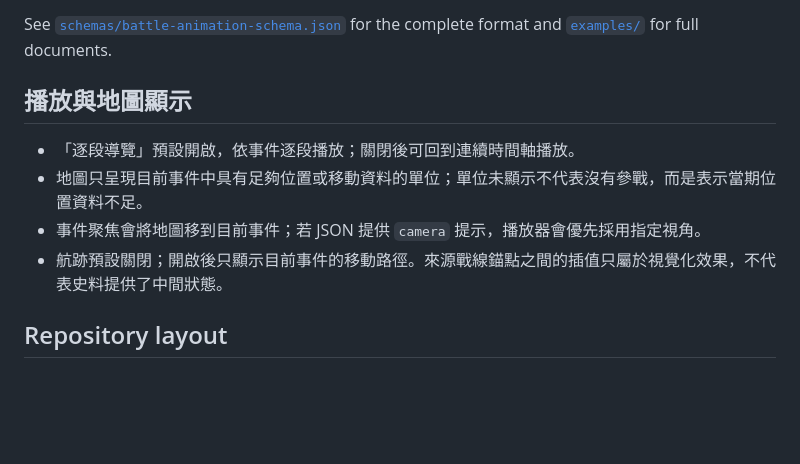
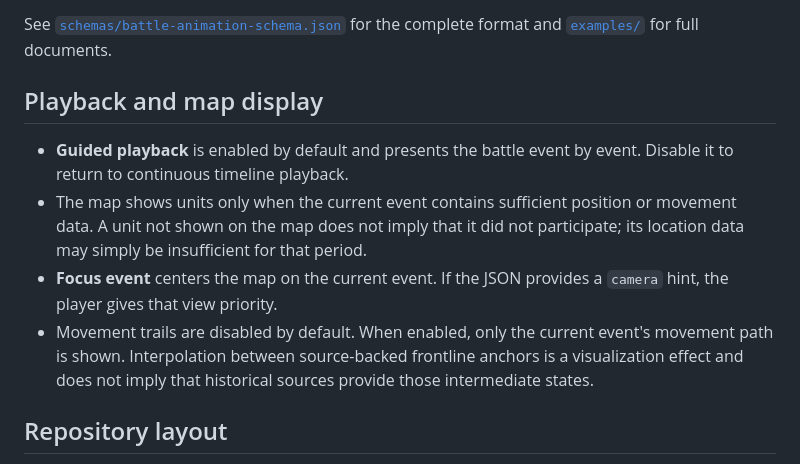
Before and after one commit to mbb200291/battle-animate-z, a Markdown page: README.md, the part around the change. Drawn GitHub-style; blank space fills up the shorter version.

Commit message:
docs: translate playback section to English

```diff
--- a/README.md
+++ b/README.md
@@ -58,12 +58,12 @@ The schema separates source-backed historical claims from presentation hints. Un
 
 See [`schemas/battle-animation-schema.json`](schemas/battle-animation-schema.json) for the complete format and [`examples/`](examples/) for full documents.
 
-## 播放與地圖顯示
+## Playback and map display
 
-- 「逐段導覽」預設開啟，依事件逐段播放；關閉後可回到連續時間軸播放。
-- 地圖只呈現目前事件中具有足夠位置或移動資料的單位；單位未顯示不代表沒有參戰，而是表示當期位置資料不足。
-- 事件聚焦會將地圖移到目前事件；若 JSON 提供 `camera` 提示，播放器會優先採用指定視角。
-- 航跡預設關閉；開啟後只顯示目前事件的移動路徑。來源戰線錨點之間的插值只屬於視覺化效果，不代表史料提供了中間狀態。
+- **Guided playback** is enabled by default and presents the battle event by event. Disable it to return to continuous timeline playback.
+- The map shows units only when the current event contains sufficient position or movement data. A unit not shown on the map does not imply that it did not participate; its location data may simply be insufficient for that period.
+- **Focus event** centers the map on the current event. If the JSON provides a `camera` hint, the player gives that view priority.
+- Movement trails are disabled by default. When enabled, only the current event's movement path is shown. Interpolation between source-backed frontline anchors is a visualization effect and does not imply that historical sources provide those intermediate states.
 
 ## Repository layout
 
```
